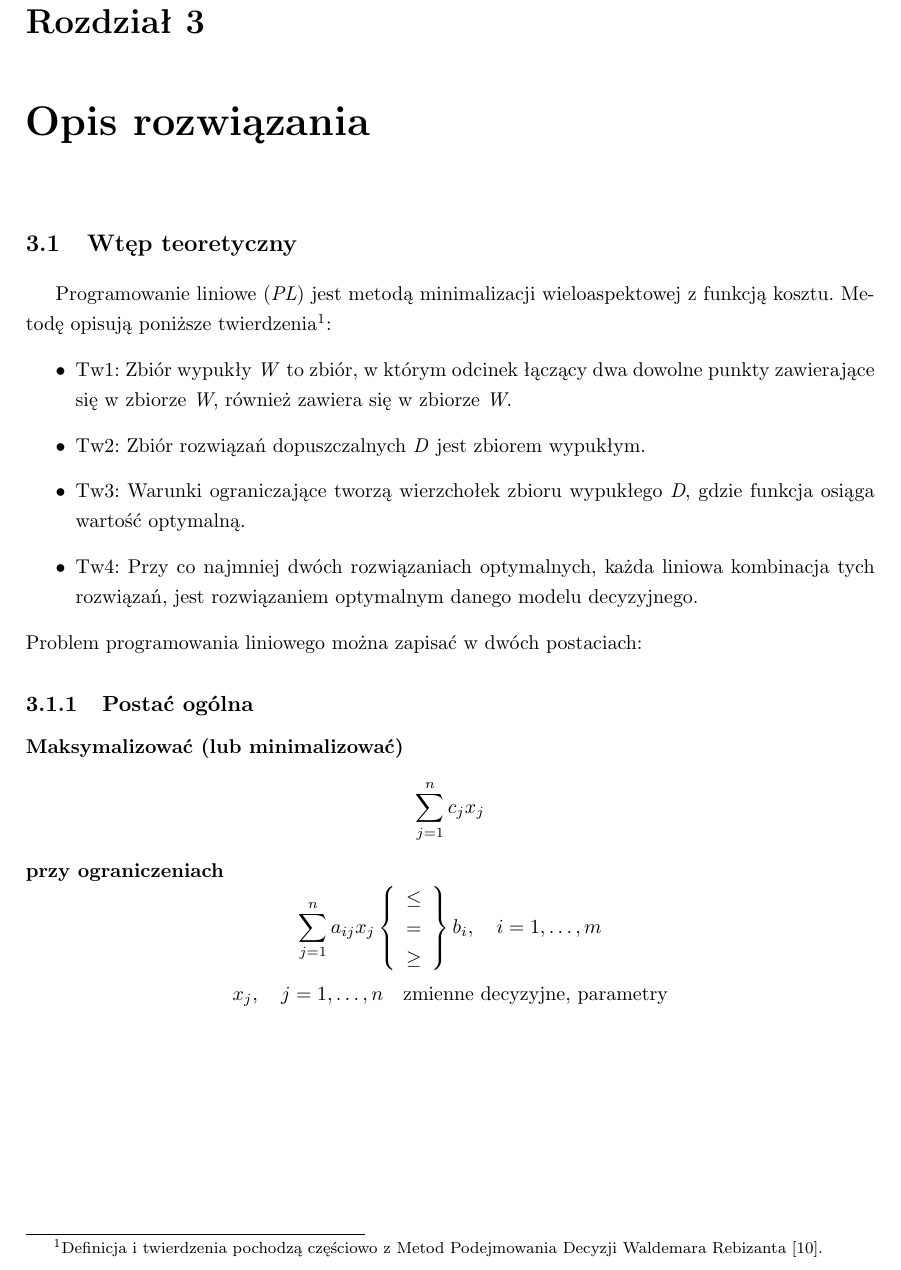
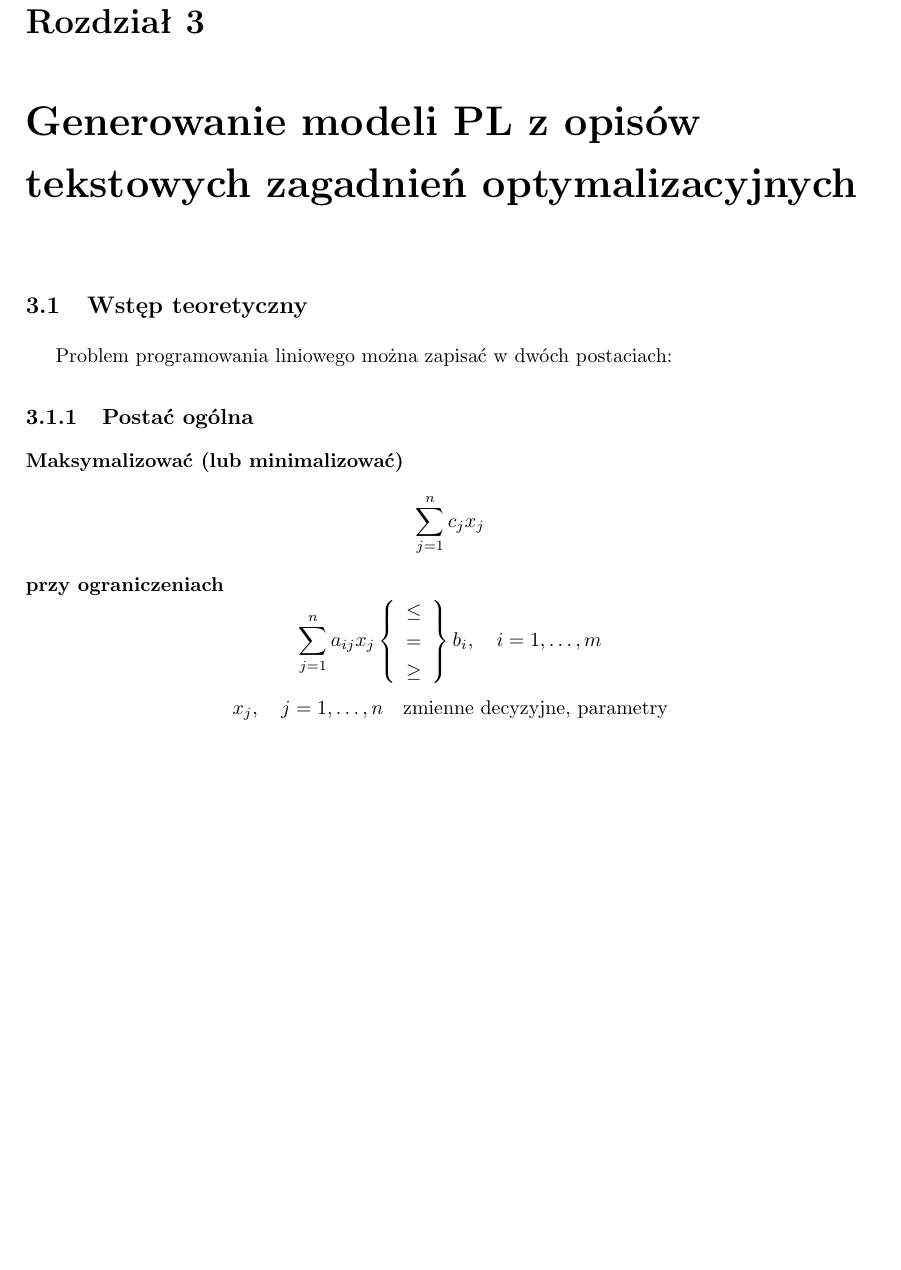
Before and after one commit to adamzsl/thesis, a LaTeX thesis (main.tex, which reads chapters/03-opis-rozwiazania.tex): part of page 10 of 42, cut so that both start at the same text, the shorter picture padded with empty space. Compiled offline with pdfLaTeX.

Commit message:
comments to chapter 3

```diff
--- a/chapters/03-opis-rozwiazania.tex
+++ b/chapters/03-opis-rozwiazania.tex
@@ -8,20 +8,28 @@
 \tikzstyle{decision} = [diamond, minimum width=2cm, minimum height=1cm, text centered, draw=black]
 \tikzstyle{arrow} = [thick,->,>=stealth]
 
-\chapter{Opis rozwiązania}\label{ch:generation}
+\chapter{Generowanie modeli PL z~opisów tekstowych zagadnień optymalizacyjnych}\label{ch:generation}
 
-\section{Wtęp teoretyczny}
+\section{Wstęp teoretyczny}
 
-Programowanie liniowe (\textit{PL}) jest metodą minimalizacji wieloaspektowej z funkcją kosztu. Metodę opisują poniższe twierdzenia\footnote{Definicja i twierdzenia pochodzą częściowo z Metod Podejmowania Decyzji Waldemara Rebizanta~\cite{rebizant2012metody}.}:
-\begin{itemize}
-\item Tw1: Zbiór wypukły \textit{W} to zbiór, w którym odcinek łączący dwa dowolne punkty zawierające się w zbiorze \textit{W}, również zawiera się w zbiorze \textit{W}.
+% TP: Po co to? Przecież nie rozwiązujecie modeli PL, ani nie korzystacie w żaden sposób z tych twierdzeń; one też nie pasują do ogólniejszej klasy -> MILP, którą Wasza metoda obsługuje
+%Programowanie liniowe (\textit{PL}) jest metodą minimalizacji wieloaspektowej z funkcją kosztu. Metodę opisują poniższe twierdzenia\footnote{Definicja i twierdzenia pochodzą częściowo z Metod Podejmowania Decyzji Waldemara Rebizanta~\cite{rebizant2012metody}.}:
+%\begin{itemize}
+%\item Tw1: Zbiór wypukły \textit{W} to zbiór, w którym odcinek łączący dwa dowolne punkty zawierające się w zbiorze \textit{W}, również zawiera się w zbiorze \textit{W}.
 
-\item Tw2: Zbiór rozwiązań dopuszczalnych \textit{D} jest zbiorem wypukłym.
+%\item Tw2: Zbiór rozwiązań dopuszczalnych \textit{D} jest zbiorem wypukłym.
 
-\item Tw3: Warunki ograniczające tworzą wierzchołek zbioru wypukłego \textit{D}, gdzie funkcja osiąga wartość optymalną.
+%\item Tw3: Warunki ograniczające tworzą wierzchołek zbioru wypukłego \textit{D}, gdzie funkcja osiąga wartość optymalną.
 
-\item Tw4: Przy co najmniej dwóch rozwiązaniach optymalnych, każda liniowa kombinacja tych rozwiązań, jest rozwiązaniem optymalnym danego modelu decyzyjnego.
-\end{itemize}
+%\item Tw4: Przy co najmniej dwóch rozwiązaniach optymalnych, każda liniowa kombinacja tych rozwiązań, jest rozwiązaniem optymalnym danego modelu decyzyjnego.
+%\end{itemize}
+
+% TP: TODO: Tutaj też sugeruję nie rozwodzić się nad zapisami, które są istotne z punktu widzenia metod rozwiązywania modeli PL; z punktu widzenia modelowania rozróżnienie postaci ogólnej i standardowej nie ma większego znaczenia. Z drugiej strony brakuje definicji modelu PL takiego, który Wy generujecie.
+% Dlatego sugeruję tutaj wprowadzić 3 sekcje:
+% - Model Programowania Liniowego - tutaj definicja, która jest zgodna z reprezentacją ZIMPL
+% - Problem generowania modelu PL z opisu tekstowego - tutaj poza formalnym postawieniem problemu należy omówić właściwości tego problemu; zdefiniujcie też warianty problem z parametryzacją i bez parametryzacji
+% - Problem oceny modelu PL na zgodność z opisem tekstowym - formalny opis problemu i jego właściwości
+% W załączeniu do maila dołączam przykładową pracę mgr, w której autor definiuje model PL i problem odkrywania modelu PL z danych (rozdział 2). Możecie się zasugerować, ale proszę nie przepisywać żywcem bo to byłby plagiat!
 Problem programowania liniowego można zapisać w dwóch postaciach:
 
 \subsection{Postać ogólna}
```
Also changed, not shown: chapters/02-literatura.tex (+1 -0 lines), chapters/03-opis-rozwiazania.tex (34 more changed lines).
